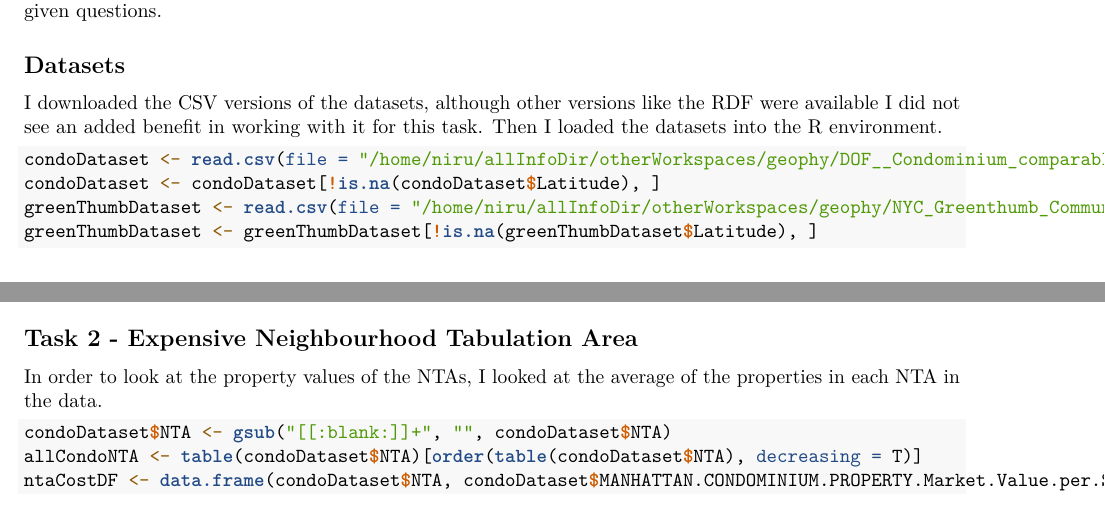
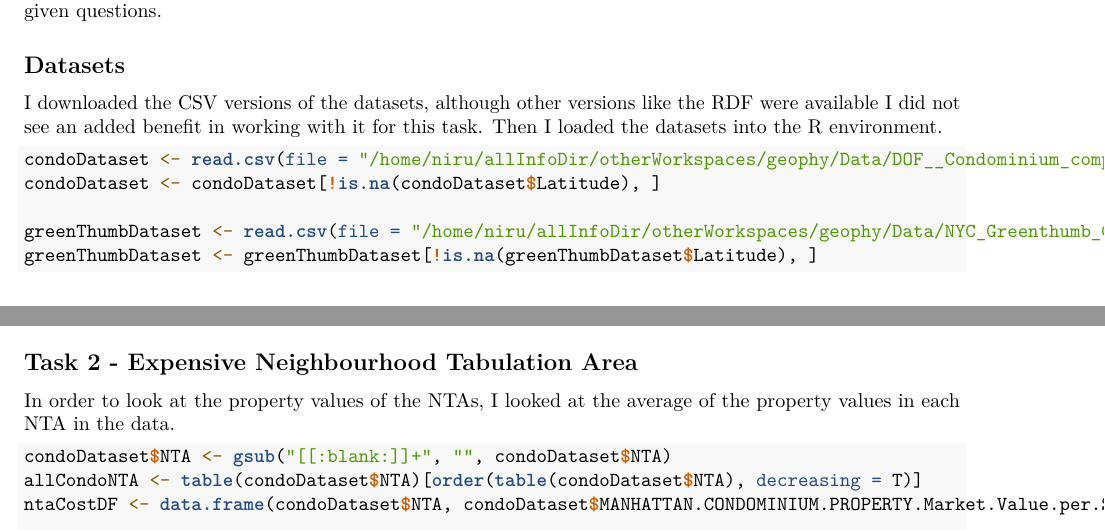
Before and after one commit to nirupamaBenis/GeoPhyTask, an R Markdown document (Results/geoPhyTask.rmd): two parts of pages 1 and 2 of 4, joined at a grey line, cut so that both start at the same text. Rendered offline with R 4.5, knitr and Pandoc, then LaTeX, with nearby package versions; both versions are drawn in the output format of the newer one; some code elsewhere in the file could not run offline; common packages that the code uses without loading them are loaded.

Commit message:
Spaces added

````diff
--- a/Results/geoPhyTask.rmd
+++ b/Results/geoPhyTask.rmd
@@ -2,7 +2,9 @@
 title: "GeoPhy Task"
 author: "Nirupama Benis"
 date: "April 22, 2018"
-output: html_document
+output:
+  pdf_document: default
+  html_document: default
 ---
 
 ```{r setup, include=FALSE}
@@ -19,14 +21,17 @@ This script shows how I downloaded the datasets and processed them to answer the
 I downloaded the CSV versions of the datasets, although other versions like the RDF were available I did not see an added benefit in working with it for this task. Then I loaded the datasets into the R environment.
 
 ```{r loadData}
-condoDataset <- read.csv(file = "/home/niru/allInfoDir/otherWorkspaces/geophy/DOF__Condominium_comparable_rental_income___Manhattan_-_FY_2010_2011.csv", as.is = T)
+condoDataset <- read.csv(file = "/home/niru/allInfoDir/otherWorkspaces/geophy/Data/DOF__Condominium_comparable_rental_income___Manhattan_-_FY_2010_2011.csv", as.is = T)
 condoDataset <- condoDataset[!is.na(condoDataset$Latitude), ]
-greenThumbDataset <- read.csv(file = "/home/niru/allInfoDir/otherWorkspaces/geophy/NYC_Greenthumb_Community_Gardens.csv", as.is = T)
+
+greenThumbDataset <- read.csv(file = "/home/niru/allInfoDir/otherWorkspaces/geophy/Data/NYC_Greenthumb_Community_Gardens.csv", as.is = T)
 greenThumbDataset <- greenThumbDataset[!is.na(greenThumbDataset$Latitude), ]
 ```
 
 ## Task 1 - Visualize the datasets on a map
+
 I used the R package `ggmaps` to plot the data points
+
 ```{r visualize1}
 library(ggmap)
 ```
@@ -57,61 +64,77 @@ mapPointsValue <- ggmap(mapNY) +
   scale_color_gradient(high = "red4", low = "coral", name = "ValuePerSqFt") +
   geom_point(aes(x = greenThumbDataset$Longitude, y = greenThumbDataset$Latitude), data = greenThumbDataset, alpha = 1, col = "purple") +
   theme(axis.title.x = element_blank(), axis.title.y = element_blank())
+
 mapPointsValue
 ```
 
 ## Task 2 - Expensive Neighbourhood Tabulation Area
-In order to look at the property values of the NTAs, I looked at the average of the properties in each NTA in the data.
+
+In order to look at the property values of the NTAs, I looked at the average of the property values in each NTA in the data.
 
 ```{r maximumValue1}
 condoDataset$NTA <- gsub("[[:blank:]]+", "", condoDataset$NTA)
 allCondoNTA <- table(condoDataset$NTA)[order(table(condoDataset$NTA), decreasing = T)]
 ntaCostDF <- data.frame(condoDataset$NTA, condoDataset$MANHATTAN.CONDOMINIUM.PROPERTY.Market.Value.per.SqFt, stringsAsFactors = F)
+
 avgNTACostDF <- data.frame(NTA = names(allCondoNTA), AverageValue = numeric(length = length(allCondoNTA)), stringsAsFactors = F)
-
 for (i in 1:length(allCondoNTA)) {
   tmpRows <- ntaCostDF[grep(names(allCondoNTA)[i], ntaCostDF$condoDataset.NTA, fixed = T), ]
   avgNTACostDF$AverageValue[i] <- mean(tmpRows[[2]])
 }
 ```
+
 There are a total of 28 NTAs in the condomonium dataset, of which the one called "park-cemetery-etc-Manhattan" had one property that had the highest value per square foot.
+
 ```{r maximumValue2}
 avgNTACostDF[which.max(avgNTACostDF$AverageValue), ]
 ```
+
 Since this NTA only has one property listed there are not many conclusions that can be made, although a visualisation did show that it is right in the middle of Central Park.
+
 ```{r maximumValue3}
 priciestNTA <- avgNTACostDF$NTA[which.max(avgNTACostDF$AverageValue)]
 priciestNTAData <- condoDataset[grep(priciestNTA, condoDataset$NTA, fixed = T), ]
+
 mapPointsPriciest <- ggmap(mapNY) +
   geom_point(aes(x = condoDataset$Longitude, y = condoDataset$Latitude), data = condoDataset, alpha = .5, col = "black") +
   geom_point(aes(x = greenThumbDataset$Longitude, y = greenThumbDataset$Latitude), data = greenThumbDataset, alpha = .5, col = "purple") +
   geom_point(aes(x = priciestNTAData$Longitude, y = priciestNTAData$Latitude), data = priciestNTAData, alpha = .5, col = "red")
+
 mapPointsPriciest
 ```
 
 ## Task 3a - Green Thumb Data
+
 There are 18 NTAs from the condominium dataset that have community gardens.
+
 ```{r greenThumb1}
 greenThumbDataset$NTA <- gsub("[[:blank:]]+", "",  greenThumbDataset$NTA)
 commonNTA <- intersect(greenThumbDataset$NTA, names(allCondoNTA))
 colours <- ifelse(avgNTACostDF$NTA %in% commonNTA, "purple", "black")
+
 plot(avgNTACostDF$AverageValue, col = colours, xlab = "NTAs", ylab = "Value per square foot")
 ```
 
 Based on the plots it seems to me that the properties in areas with community gardens have a less than average value per square foot for New York City.
 
 ## Task 3b - Rental income
+
 In order to complete this task I took as the rental income the values in the column "MANHATTAN.CONDOMINIUM.PROPERTY.Gross.Income.per.SqFt". This column has values ranging from 0 to 67, I did find it odd that there were 2 zero values but based on the meta data I decided this was the best set of values to use.
 I compared the value and the rental income with a plot and a correlation
+
 ```{r rentalIncome1}
 valueIncome <- data.frame(value = condoDataset$MANHATTAN.CONDOMINIUM.PROPERTY.Market.Value.per.SqFt,
                           income = condoDataset$MANHATTAN.CONDOMINIUM.PROPERTY.Gross.Income.per.SqFt)
 valueIncome <- valueIncome[order(valueIncome$value), ]
+
 matplot((valueIncome), type = "l", lty = 1)
 ```
 
 Except for very few points the two vectors follow the same trend accross properties.
+
 ```{r rentalIncome2}
 cor(valueIncome$value, valueIncome$income)
 ```
+
 The extremely high correlation value also shows that the rental income could be an important determinant of property value.
````
Also changed, not shown: Results/geoPhyTask.tex (added), Results/geoPhyTask.rmd (2 more changed lines).
